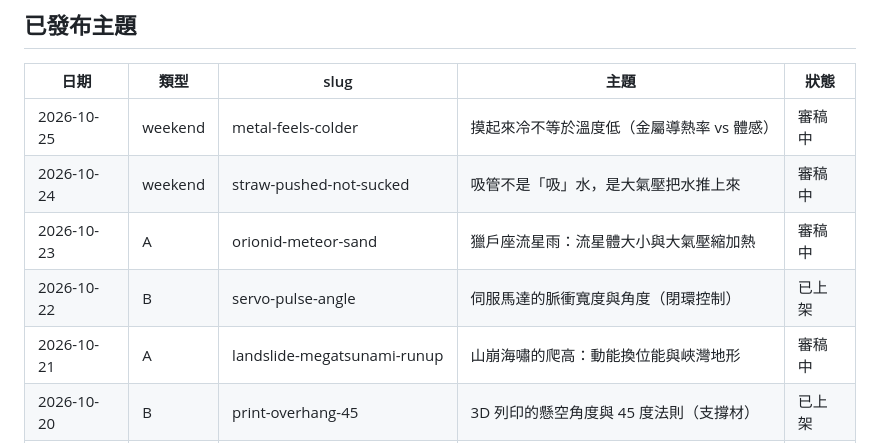
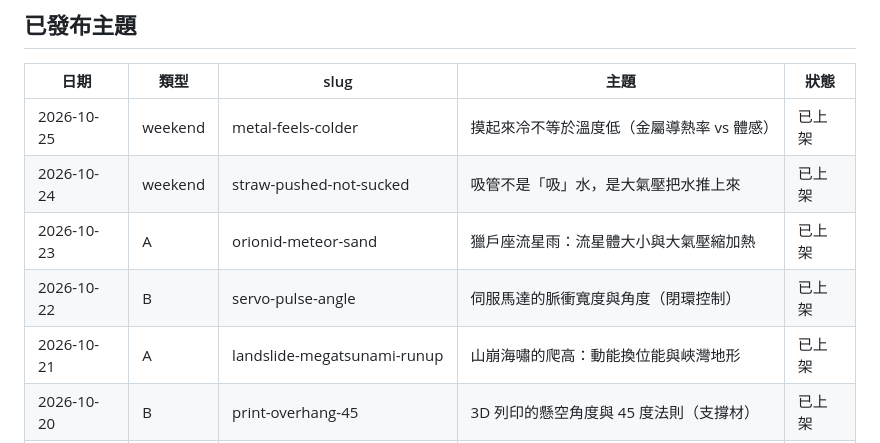
Before and after one commit to exhakuoho/weiyan-landing, a Markdown page: science/進度.md, the part around the change. Rendered like a GitHub page.

Commit message:
進度.md：10/21、10/23、10/24、10/25 四篇狀態改為已上架
Co-Authored-By: Claude Opus 5 <noreply@anthropic.com>
Claude-Session: https://claude.ai/code/session_011tmchY6L3hZnLEwpa4wv6X

```diff
--- a/science/進度.md
+++ b/science/進度.md
@@ -23,11 +23,11 @@
 
 | 日期 | 類型 | slug | 主題 | 狀態 |
 |---|---|---|---|---|
-| 2026-10-25 | weekend | metal-feels-colder | 摸起來冷不等於溫度低（金屬導熱率 vs 體感） | 審稿中 |
-| 2026-10-24 | weekend | straw-pushed-not-sucked | 吸管不是「吸」水，是大氣壓把水推上來 | 審稿中 |
-| 2026-10-23 | A | orionid-meteor-sand | 獵戶座流星雨：流星體大小與大氣壓縮加熱 | 審稿中 |
+| 2026-10-25 | weekend | metal-feels-colder | 摸起來冷不等於溫度低（金屬導熱率 vs 體感） | 已上架 |
+| 2026-10-24 | weekend | straw-pushed-not-sucked | 吸管不是「吸」水，是大氣壓把水推上來 | 已上架 |
+| 2026-10-23 | A | orionid-meteor-sand | 獵戶座流星雨：流星體大小與大氣壓縮加熱 | 已上架 |
 | 2026-10-22 | B | servo-pulse-angle | 伺服馬達的脈衝寬度與角度（閉環控制） | 已上架 |
-| 2026-10-21 | A | landslide-megatsunami-runup | 山崩海嘯的爬高：動能換位能與峽灣地形 | 審稿中 |
+| 2026-10-21 | A | landslide-megatsunami-runup | 山崩海嘯的爬高：動能換位能與峽灣地形 | 已上架 |
 | 2026-10-20 | B | print-overhang-45 | 3D 列印的懸空角度與 45 度法則（支撐材） | 已上架 |
 | 2026-10-19 | A | phobos-escape-velocity | 脫離速度：為什麼 MMX 挖火衛一不挖火星 | 已上架 |
 | 2026-10-17 | B | bicycle-gears | 腳踏車換檔與齒數比 | 已上架 |
```
